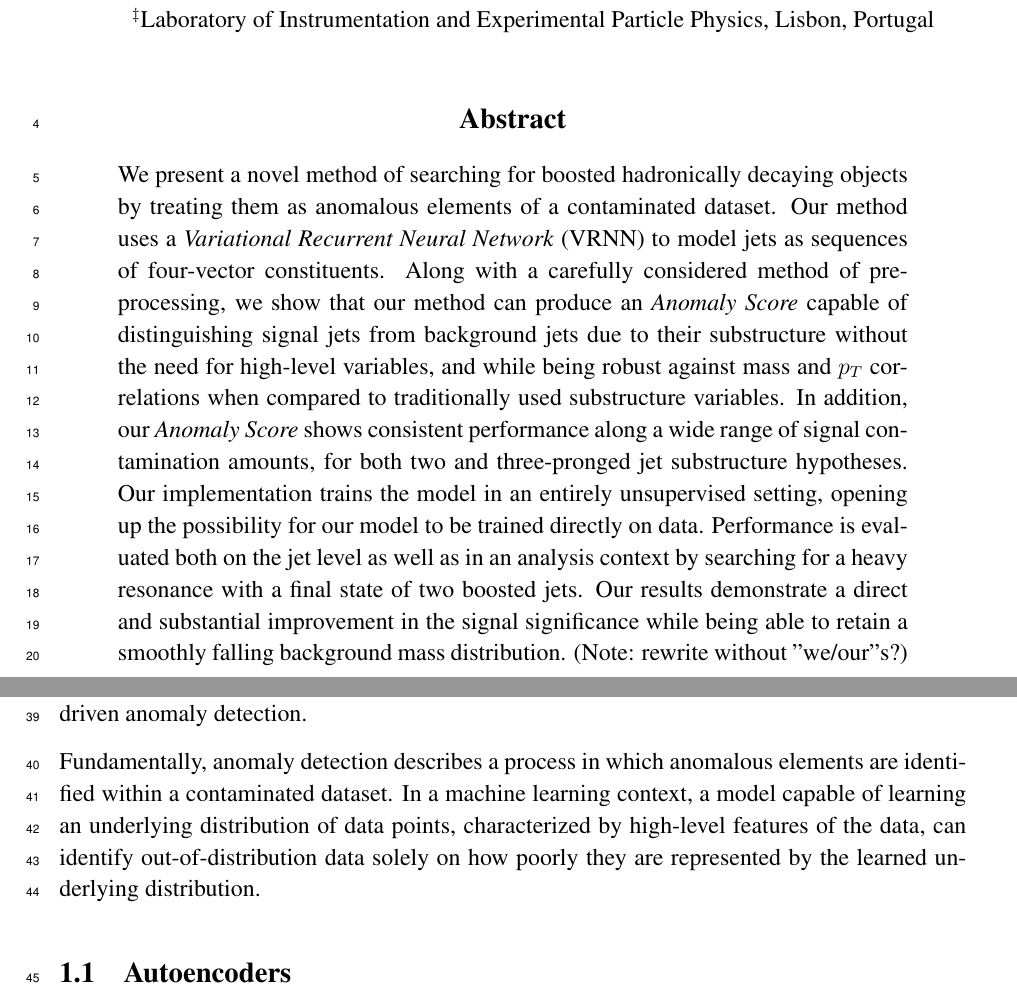
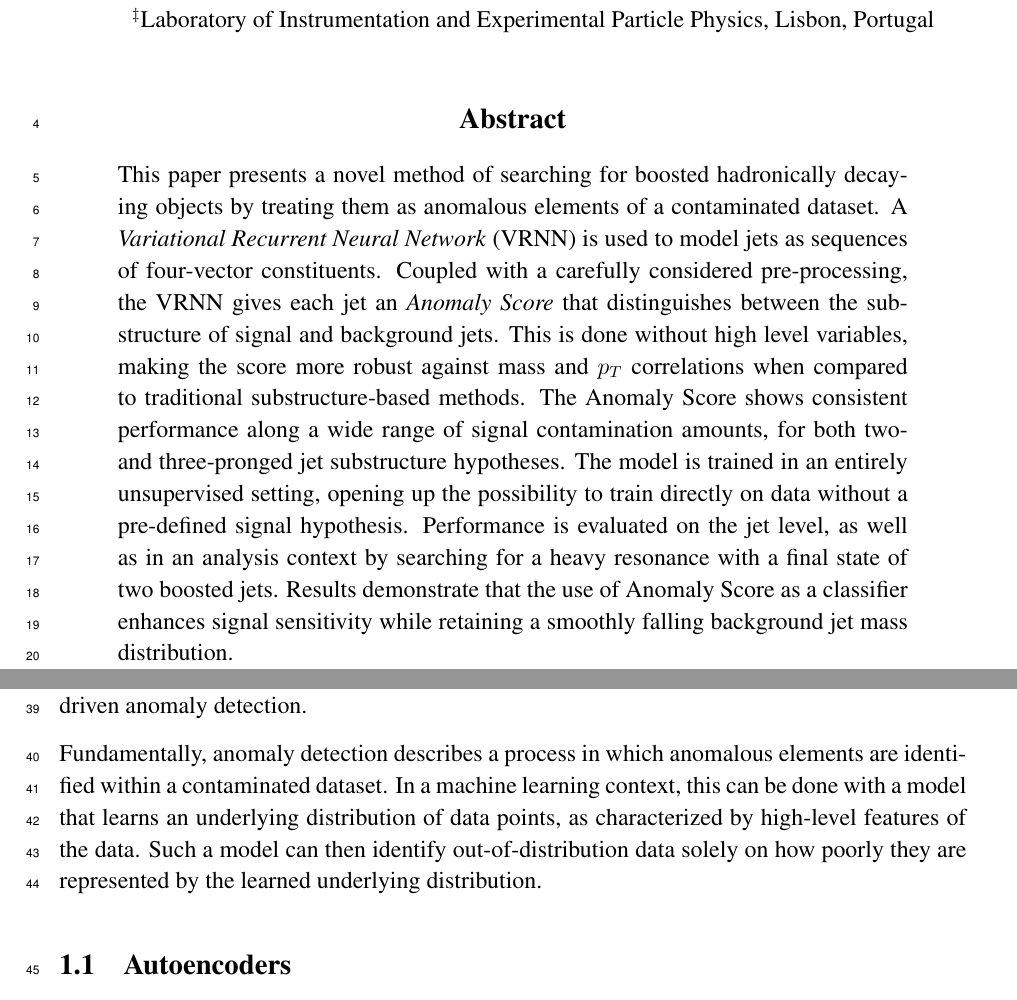
Before and after one commit to akahn1213/vrnn_paper, a LaTeX document (vrnn.tex): two parts of pages 1 and 2 of 19, joined at a grey line, cut so that both start at the same text. Compiled offline with pdfLaTeX.

Commit message:
Rephrasings in abstract

```diff
--- a/vrnn.tex
+++ b/vrnn.tex
@@ -100,10 +100,16 @@
 
   \vspace{0.4cm}
 
-  We present a novel method of searching for boosted hadronically
+This paper presents a novel method of searching for boosted hadronically
   decaying objects by treating them as anomalous elements of
-  a contaminated dataset. Our method uses a \textit{Variational Recurrent Neural Network} (VRNN) to model jets as sequences of four-vector constituents.
-  Along with a carefully considered method of pre-processing, we show that our method can produce an \textit{Anomaly Score} capable of distinguishing signal jets from background jets due to their substructure without the need for high-level variables, and while being robust against mass and $p_{T}$ correlations when compared to traditionally used substructure variables. In addition, our \textit{Anomaly Score} shows consistent performance along a wide range of signal contamination amounts, for both two and three-pronged jet substructure hypotheses. Our implementation trains the model in an entirely unsupervised setting, opening up the possibility for our model to be trained directly on data. Performance is evaluated both on the jet level as well as in an analysis context by searching for a heavy resonance with a final state of two boosted jets. Our results demonstrate a direct and substantial improvement in the signal significance while being able to retain a smoothly falling background mass distribution. (Note: rewrite without "we/our"s?)
+  a contaminated dataset.
+ A \textit{Variational Recurrent Neural Network} (VRNN) is used to model jets as sequences of four-vector constituents.
+Coupled with a carefully considered pre-processing, the VRNN gives each jet an \textit{Anomaly Score} that distinguishes between the substructure of signal and background jets.
+This is done without high level variables, making the score more robust against mass and $p_{T}$ correlations when compared to traditional substructure-based methods.
+The Anomaly Score shows consistent performance along a wide range of signal contamination amounts, for both two- and three-pronged jet substructure hypotheses.
+The model is trained in an entirely unsupervised setting, opening up the possibility to train directly on data without a pre-defined signal hypothesis.
+Performance is evaluated on the jet level, as well as in an analysis context by searching for a heavy resonance with a final state of two boosted jets.
+Results demonstrate that the use of Anomaly Score as a classifier enhances signal sensitivity while retaining a smoothly falling background jet mass distribution.
 
 
 \end{sciabstract}
@@ -143,7 +149,8 @@ Distinguishing new physics from Standard Model background at the LHC without a s
 This paper demonstrates a way to identify BSM particles with unsupervised, data-driven anomaly detection.
 
 Fundamentally, anomaly detection describes a process in which anomalous elements are identified within a contaminated dataset.
-In a machine learning context, a model capable of learning an underlying distribution of data points, characterized by high-level features of the data, can identify out-of-distribution data solely on how poorly they are represented by the learned underlying distribution.
+In a machine learning context, this can be done with a model that learns an underlying distribution of data points, as characterized by high-level features of the data.
+Such a model can then identify out-of-distribution data solely on how poorly they are represented by the learned underlying distribution.
 
 
 \subsection{Autoencoders}
```
